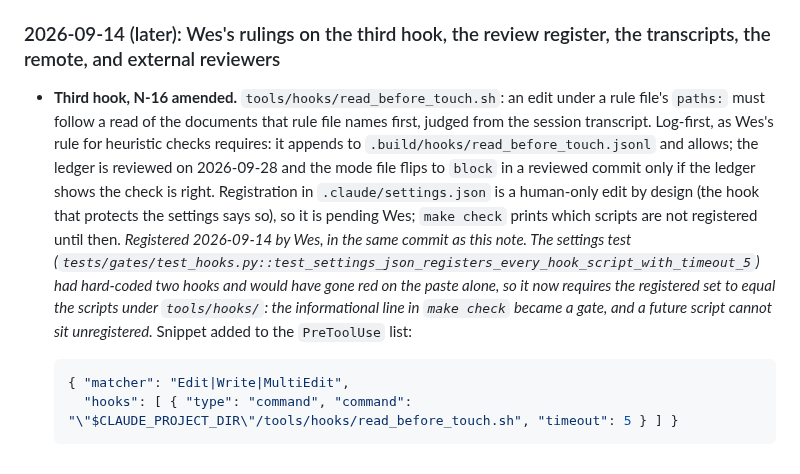
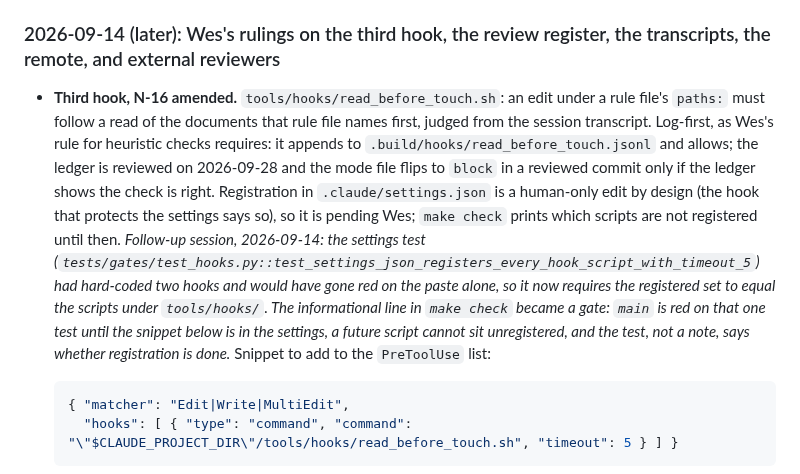
Before and after one commit to WhowellGit/threaddigest, a Markdown page: docs/decisions/DECISIONS.md, the part around one of its changes. Rendered like a GitHub page.

````diff
--- a/docs/decisions/DECISIONS.md
+++ b/docs/decisions/DECISIONS.md
@@ -186,7 +186,7 @@ Note (adversarial E16): SQLAlchemy exposes `ON CONFLICT DO UPDATE` per dialect (
 
 ### 2026-09-14 (later): Wes's rulings on the third hook, the review register, the transcripts, the remote, and external reviewers
 
-- **Third hook, N-16 amended.** `tools/hooks/read_before_touch.sh`: an edit under a rule file's `paths:` must follow a read of the documents that rule file names first, judged from the session transcript. Log-first, as Wes's rule for heuristic checks requires: it appends to `.build/hooks/read_before_touch.jsonl` and allows; the ledger is reviewed on 2026-09-28 and the mode file flips to `block` in a reviewed commit only if the ledger shows the check is right. Registration in `.claude/settings.json` is a human-only edit by design (the hook that protects the settings says so), so it is pending Wes; `make check` prints which scripts are not registered until then. *Registered 2026-09-14 by Wes, in the same commit as this note. The settings test (`tests/gates/test_hooks.py::test_settings_json_registers_every_hook_script_with_timeout_5`) had hard-coded two hooks and would have gone red on the paste alone, so it now requires the registered set to equal the scripts under `tools/hooks/`: the informational line in `make check` became a gate, and a future script cannot sit unregistered.* Snippet added to the `PreToolUse` list:
+- **Third hook, N-16 amended.** `tools/hooks/read_before_touch.sh`: an edit under a rule file's `paths:` must follow a read of the documents that rule file names first, judged from the session transcript. Log-first, as Wes's rule for heuristic checks requires: it appends to `.build/hooks/read_before_touch.jsonl` and allows; the ledger is reviewed on 2026-09-28 and the mode file flips to `block` in a reviewed commit only if the ledger shows the check is right. Registration in `.claude/settings.json` is a human-only edit by design (the hook that protects the settings says so), so it is pending Wes; `make check` prints which scripts are not registered until then. *Follow-up session, 2026-09-14: the settings test (`tests/gates/test_hooks.py::test_settings_json_registers_every_hook_script_with_timeout_5`) had hard-coded two hooks and would have gone red on the paste alone, so it now requires the registered set to equal the scripts under `tools/hooks/`. The informational line in `make check` became a gate: `main` is red on that one test until the snippet below is in the settings, a future script cannot sit unregistered, and the test, not a note, says whether registration is done.* Snippet to add to the `PreToolUse` list:
 
   ```json
   { "matcher": "Edit|Write|MultiEdit",
````
Also changed, not shown: other parts of docs/decisions/DECISIONS.md (+1 -0 lines), docs/recent/STATUS.md (+4 -3 lines), docs/runbook/GUARDS.md (+1 -1 lines).
